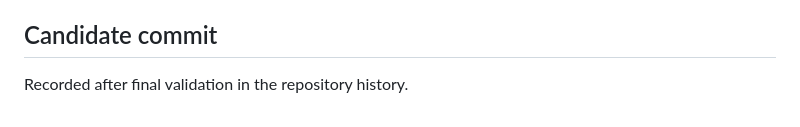
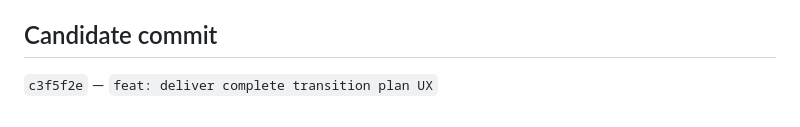
Before and after one commit to kevinfagundes85-art/military-slices, a Markdown page: MILITARY_SLICES_COMPLETE_TRANSITION_PLAN_UX_EVIDENCE_2026-08-28.md, the part around the change. Rendered like a GitHub page.

Commit message:
docs: record complete plan candidate evidence

```diff
--- a/MILITARY_SLICES_COMPLETE_TRANSITION_PLAN_UX_EVIDENCE_2026-08-28.md
+++ b/MILITARY_SLICES_COMPLETE_TRANSITION_PLAN_UX_EVIDENCE_2026-08-28.md
@@ -118,4 +118,4 @@ The rendered browser drive visually verified the foreground working-direction re
 
 ## Candidate commit
 
-Recorded after final validation in the repository history.
+`c3f5f2e` — `feat: deliver complete transition plan UX`
```
